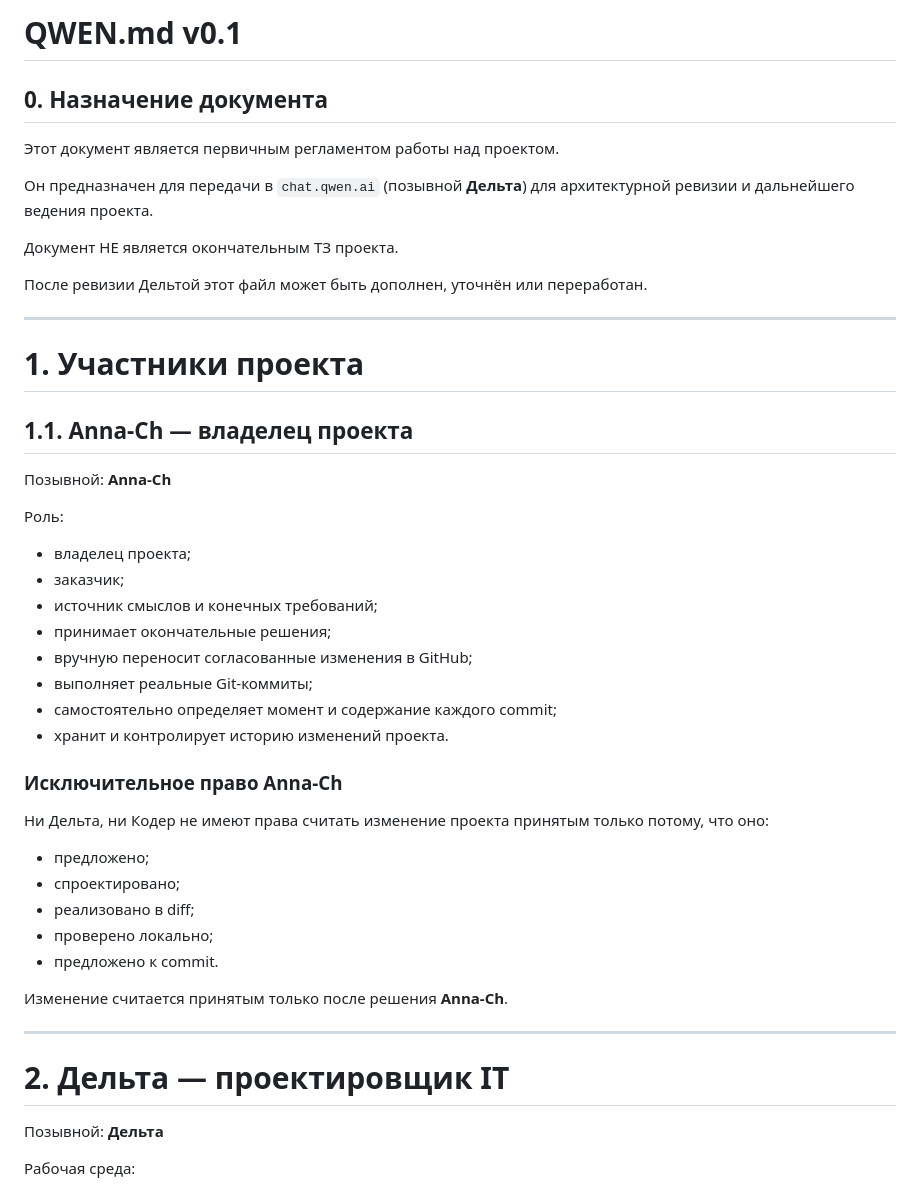
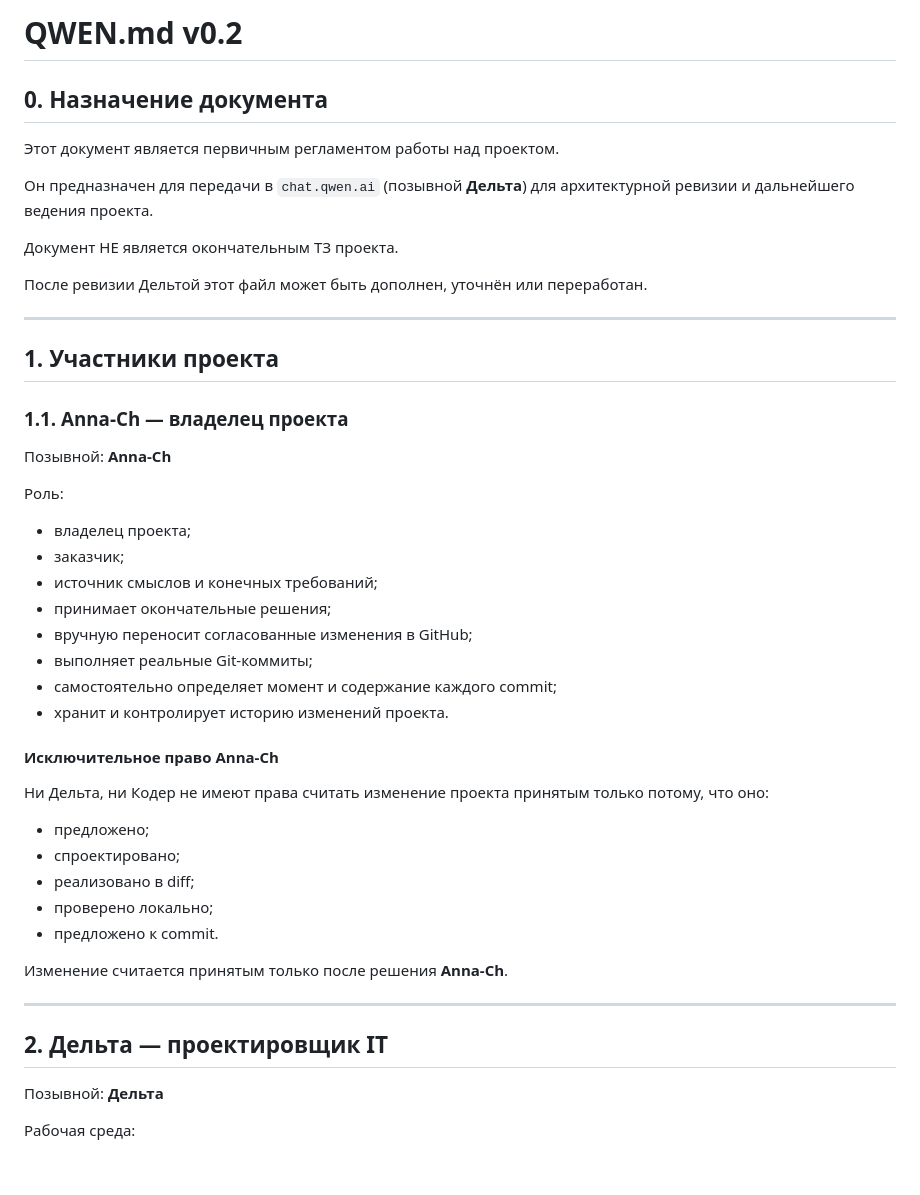
Before and after one commit to annachurasheva/memorial-korpech-crimea, a Markdown page: QWEN.md, the part around one of its changes. GitHub-like rendering; blank space fills up the shorter version.

```diff
--- a/QWEN.md
+++ b/QWEN.md
@@ -1,5 +1,4 @@
-
-# QWEN.md v0.1
+# QWEN.md v0.2
 
 ## 0. Назначение документа
 
@@ -13,9 +12,9 @@
 
 ---
 
-# 1. Участники проекта
+## 1. Участники проекта
 
-## 1.1. Anna-Ch — владелец проекта
+### 1.1. Anna-Ch — владелец проекта
 
 Позывной: **Anna-Ch**
 
@@ -30,7 +29,7 @@
 * самостоятельно определяет момент и содержание каждого commit;
 * хранит и контролирует историю изменений проекта.
 
-### Исключительное право Anna-Ch
+#### Исключительное право Anna-Ch
 
 Ни Дельта, ни Кодер не имеют права считать изменение проекта принятым только потому, что оно:
 
@@ -44,7 +43,7 @@
 
 ---
 
-# 2. Дельта — проектировщик IT
+## 2. Дельта — проектировщик IT
 
 Позывной: **Дельта**
 
```
Also changed, not shown: other parts of QWEN.md (+49 -39 lines).
